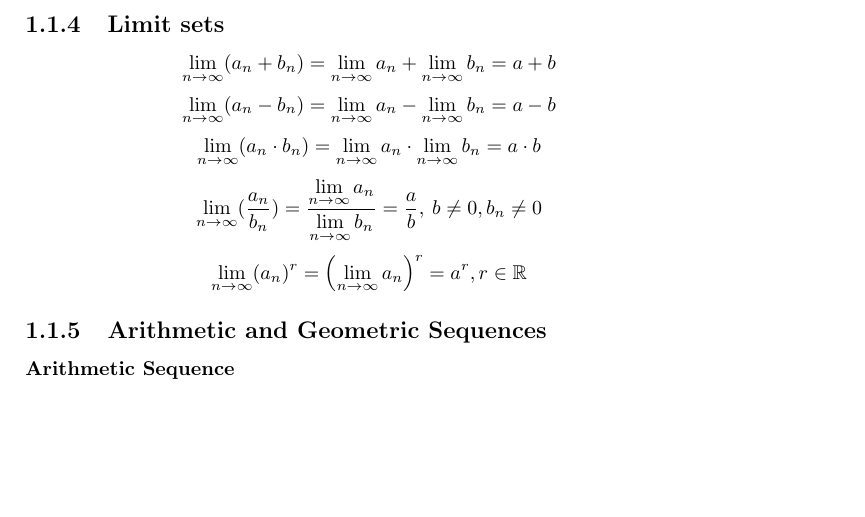
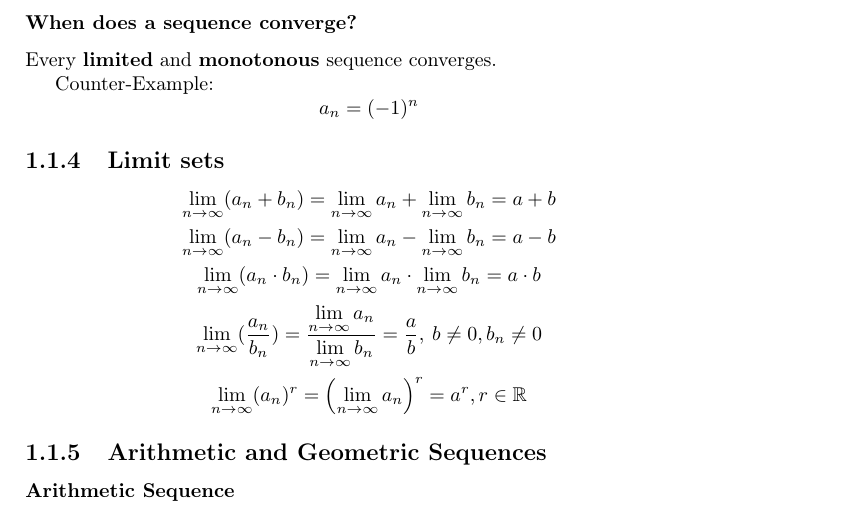
Before and after one commit to Pattkopp/IU-Notes, a LaTeX thesis (Math/Jochens Analysis Equations.tex): part of page 4 of 25, cut at the place of the change, the shorter picture padded with empty space. Compiled offline with pdfLaTeX.

Commit message:
Added convergence definition with counter-example (-1)^n

```diff
--- a/Math/Jochens Analysis Equations.tex
+++ b/Math/Jochens Analysis Equations.tex
@@ -151,6 +151,14 @@ If the sequence does not converge, i.e. it has no limit value, then it is \textb
 
 \[
 \lim\limits_{n\to \infty} a_{n} = \infty
+\]
+
+\subsubsection{When does a sequence converge?}
+Every \textbf{limited} and \textbf{monotonous} sequence converges.
+
+Counter-Example:
+\[
+  a_n = (-1)^n
 \]
 
 \subsection{Limit sets}
```
Also changed, not shown: Math/Jochens Analysis Equations.pdf, 4 other files.
